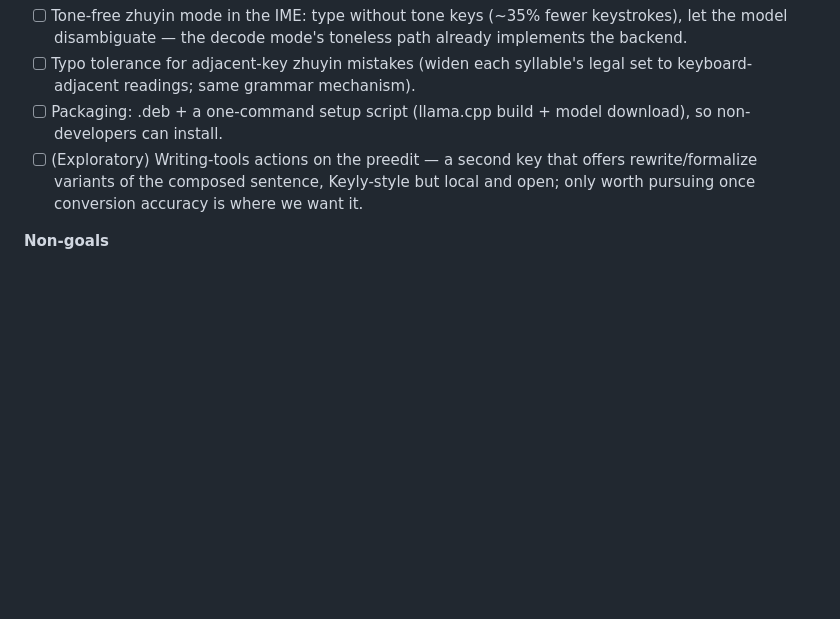
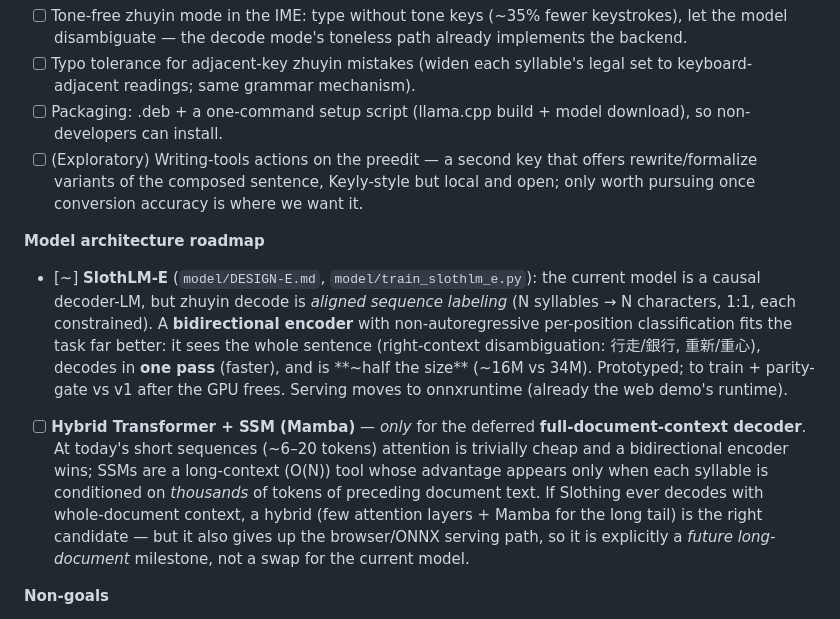
Before and after one commit to vieenrose/sloth-zhuyin-linux, a Markdown page: README.md, the part around the change. Drawn GitHub-style; blank space fills up the shorter version.

Commit message:
Roadmap: SlothLM-E (bidirectional encoder) + hybrid-SSM for future long-doc decoder
Records the architecture direction: SlothLM-E as the smaller/faster/better-fit
model for the aligned decode task now, and hybrid Transformer+Mamba as the
candidate ONLY for the deferred whole-document-context decoder (where linear-
time long context actually pays), with the honest caveat that it gives up the
browser/ONNX serving path.

Co-Authored-By: Claude Fable 5 <noreply@anthropic.com>

```diff
--- a/README.md
+++ b/README.md
@@ -141,6 +141,27 @@ open, is exactly Slothing's lane.
       but local and open; only worth pursuing once conversion accuracy is
       where we want it.
 
+**Model architecture roadmap**
+- [~] **SlothLM-E** (`model/DESIGN-E.md`, `model/train_slothlm_e.py`): the
+      current model is a causal decoder-LM, but zhuyin decode is *aligned
+      sequence labeling* (N syllables → N characters, 1:1, each constrained).
+      A **bidirectional encoder** with non-autoregressive per-position
+      classification fits the task far better: it sees the whole sentence
+      (right-context disambiguation: 行走/銀行, 重新/重心), decodes in **one
+      pass** (faster), and is **~half the size** (~16M vs 34M). Prototyped;
+      to train + parity-gate vs v1 after the GPU frees. Serving moves to
+      onnxruntime (already the web demo's runtime).
+- [ ] **Hybrid Transformer + SSM (Mamba)** — *only* for the deferred
+      **full-document-context decoder**. At today's short sequences (~6–20
+      tokens) attention is trivially cheap and a bidirectional encoder wins;
+      SSMs are a long-context (O(N)) tool whose advantage appears only when
+      each syllable is conditioned on *thousands* of tokens of preceding
+      document text. If Slothing ever decodes with whole-document context, a
+      hybrid (few attention layers + Mamba for the long tail) is the right
+      candidate — but it also gives up the browser/ONNX serving path, so it
+      is explicitly a *future long-document* milestone, not a swap for the
+      current model.
+
 **Non-goals**
 - Cloud inference of any kind; telemetry. The daemon binds a per-user socket
   and everything runs locally, always.
```
